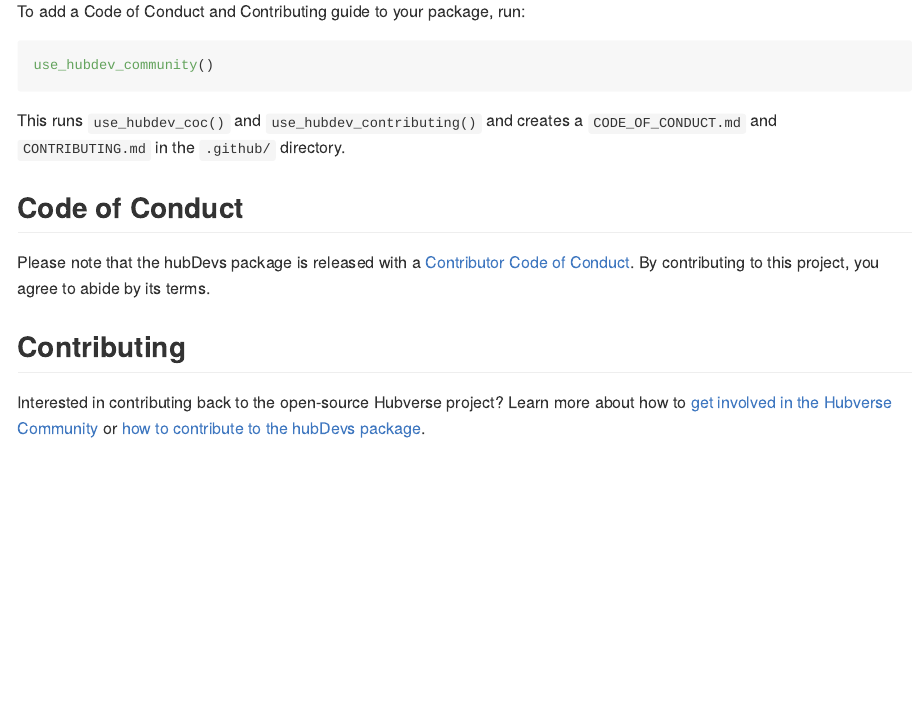
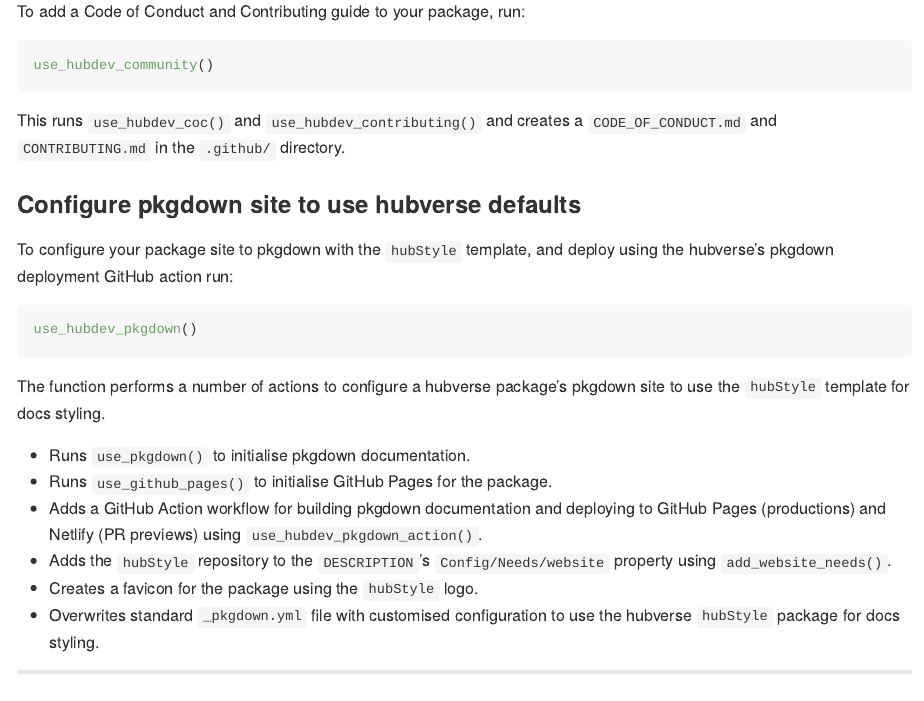
Before and after one commit to hubverse-org/hubDevs, an R Markdown document (README.Rmd): the page in a window 1100 px wide, from 3220 px down. The pictures show the output file README.md that the author committed with the source, drawn offline in the style of GitHub; long lines of code are wrapped; badge pictures from the web are left out.

Commit message:
move all pkgdown related functions to use_hubdev_pkgdown. Add to README

````diff
--- a/README.Rmd
+++ b/README.Rmd
@@ -93,10 +93,29 @@
 
 This runs `use_hubdev_coc()` and `use_hubdev_contributing()` and creates a `CODE_OF_CONDUCT.md` and `CONTRIBUTING.md` in the `.github/` directory.
 
+### Configure pkgdown site to use hubverse defaults
+
+To configure your package site to pkgdown with the `hubStyle` template, and deploy using the hubverse's pkgdown deployment GitHub action run:
+
+
+```{r, eval=FALSE}
+use_hubdev_pkgdown()
+```
+
+The function performs a number of actions to configure a hubverse package's pkgdown site to use the `hubStyle` template for docs styling.
+
+- Runs `use_pkgdown()` to initialise pkgdown documentation.
+- Runs `use_github_pages()` to initialise GitHub Pages for the package.
+- Adds a GitHub Action workflow for building pkgdown documentation and deploying to GitHub Pages (productions) and Netlify (PR previews) using `use_hubdev_pkgdown_action()`.
+- Adds the `hubStyle` repository to the `DESCRIPTION`'s `Config/Needs/website` property using `add_website_needs()`.
+- Creates a favicon for the package using the `hubStyle` logo.
+- Overwrites standard `_pkgdown.yml` file with customised configuration to use the hubverse `hubStyle` package for docs styling.
+
+***
+
 ## Code of Conduct
 
 Please note that the hubDevs package is released with a [Contributor Code of Conduct](.github/CODE_OF_CONDUCT.md). By contributing to this project, you agree to abide by its terms.
-
 
 ## Contributing
 
````
Also changed, not shown: R/use_hubdev_github.R (+0 -3 lines), R/use_hubdev_pkgdown.R (+17 -3 lines), README.md, 1 other file.
